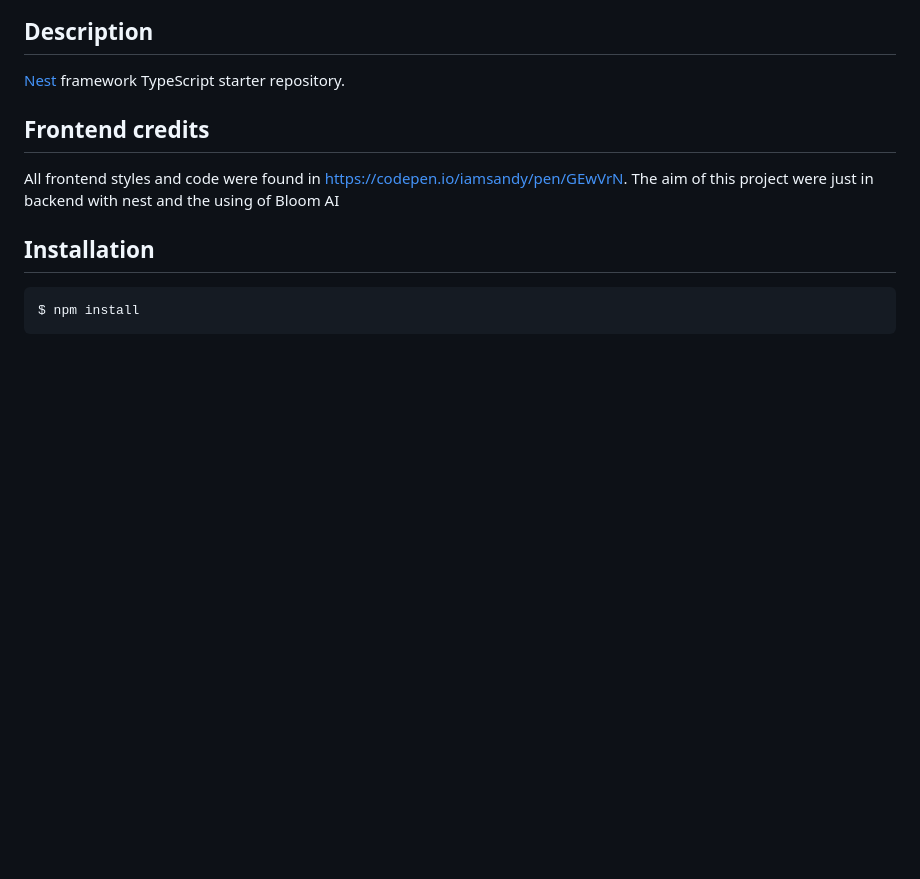
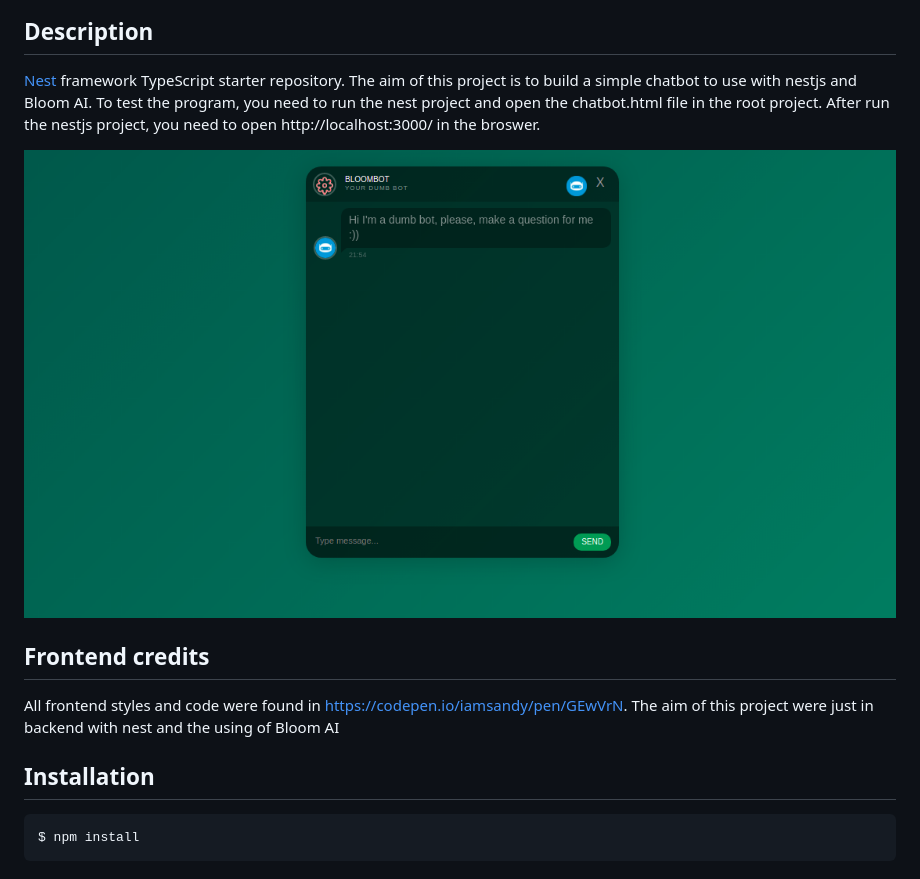
Before and after one commit to joaoJunior174/ChatBot, a Markdown page: README.md, the part around the change. Drawn GitHub-style; blank space fills up the shorter version.

```diff
--- a/README.md
+++ b/README.md
@@ -24,8 +24,9 @@
 
 ## Description
 
-[Nest](https://github.com/nestjs/nest) framework TypeScript starter repository.
+[Nest](https://github.com/nestjs/nest) framework TypeScript starter repository. The aim of this project is to build a simple chatbot to use with nestjs and Bloom AI. To test the program, you need to run the nest project and open the chatbot.html file in the root project. After run the nestjs project, you need to open http://localhost:3000/ in the broswer.
 
+<img src="https://github.com/joaoJunior174/ChatBot/blob/master/a1.png"/>
 
 ## Frontend credits
 All frontend styles and code were found in https://codepen.io/iamsandy/pen/GEwVrN. The aim of this project were just in backend with nest and the using of Bloom AI
```
